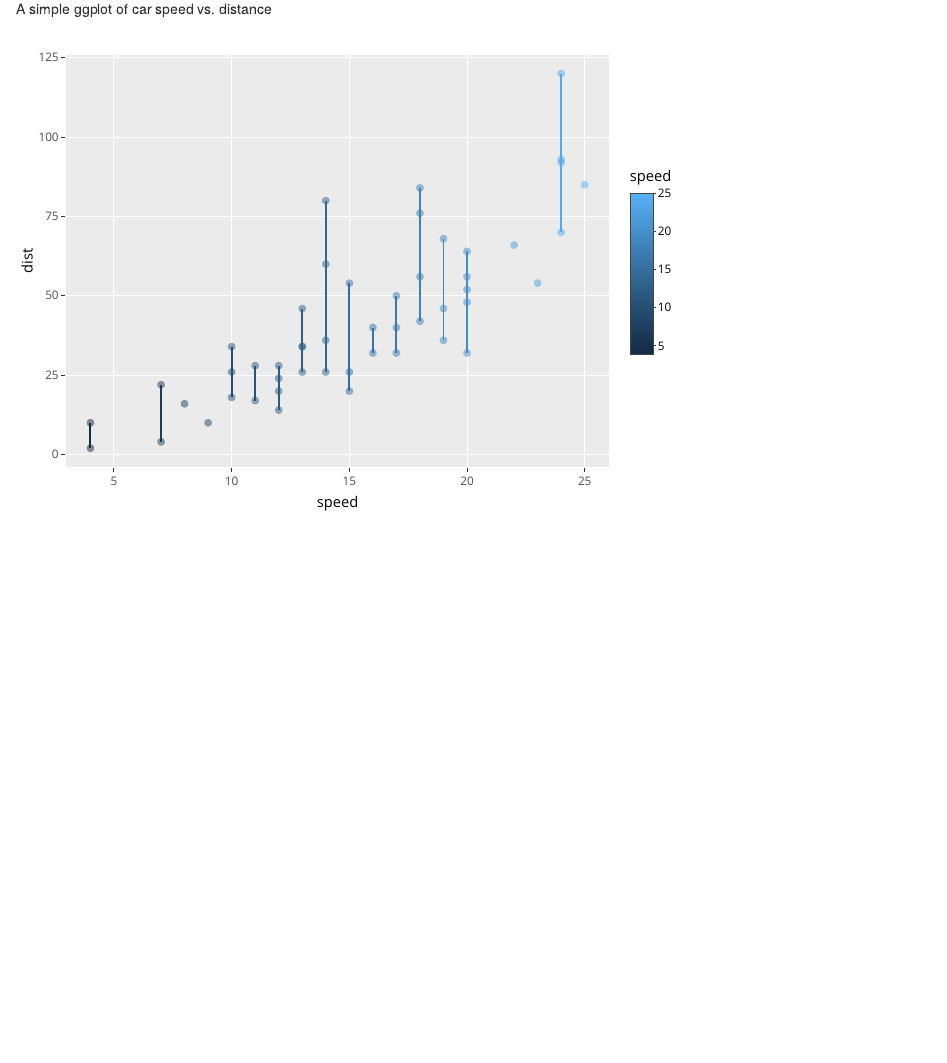
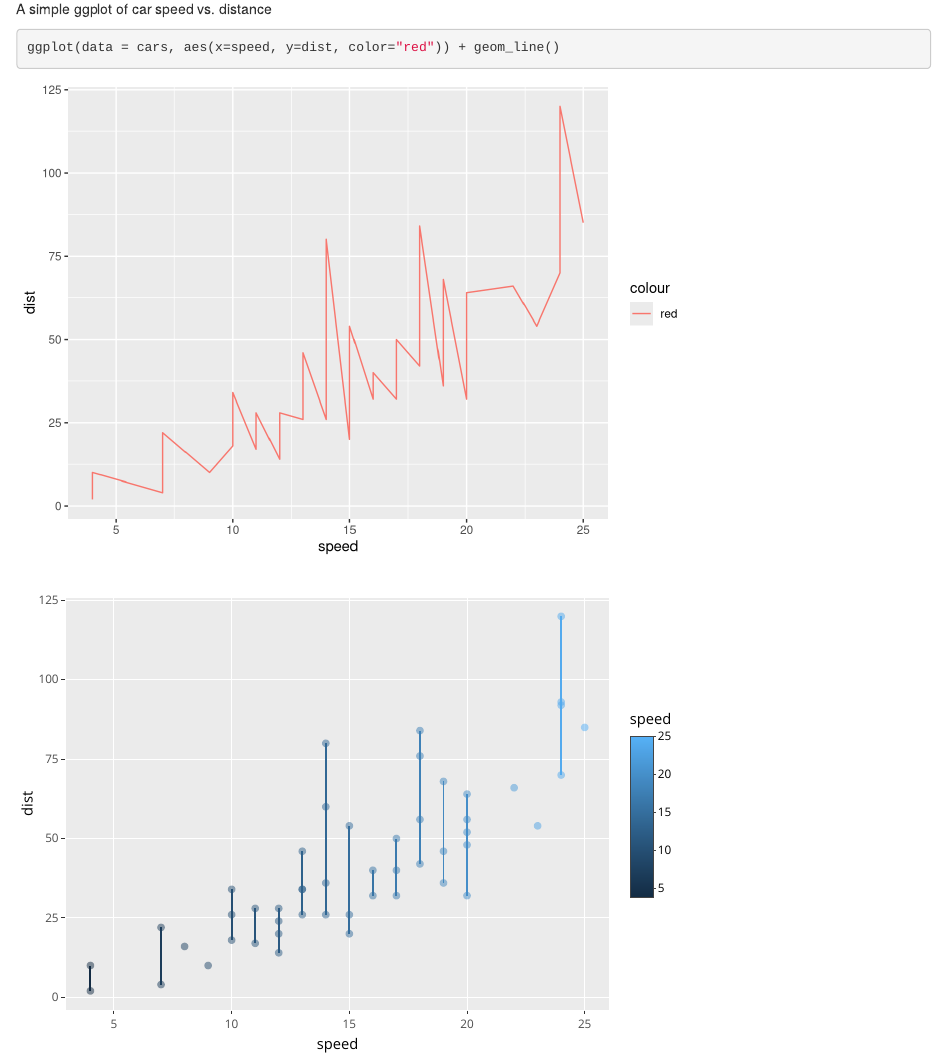
Before and after one commit to kkdobbin/demo_website, an R Markdown document (demo_website.Rmd): the page in a window 1100 px wide, from 1120 px down. Rendered offline with R 4.5, knitr and Pandoc, with nearby package versions.

Commit message:
added silliness plot in red

````diff
--- a/demo_website.Rmd
+++ b/demo_website.Rmd
@@ -17,6 +17,12 @@ library(ggplot2)
 ggplot(data = cars, aes(x=speed, y=dist, color=speed)) + geom_line() + geom_point(alpha=.5)
 
 ```
+
+```{r silliness}
+
+ggplot(data = cars, aes(x=speed, y=dist, color="red")) + geom_line()
+```
+
 
 ```{r plotlycars, echo=FALSE}
 ggplotly(
````
Also changed, not shown: 1 other file.
